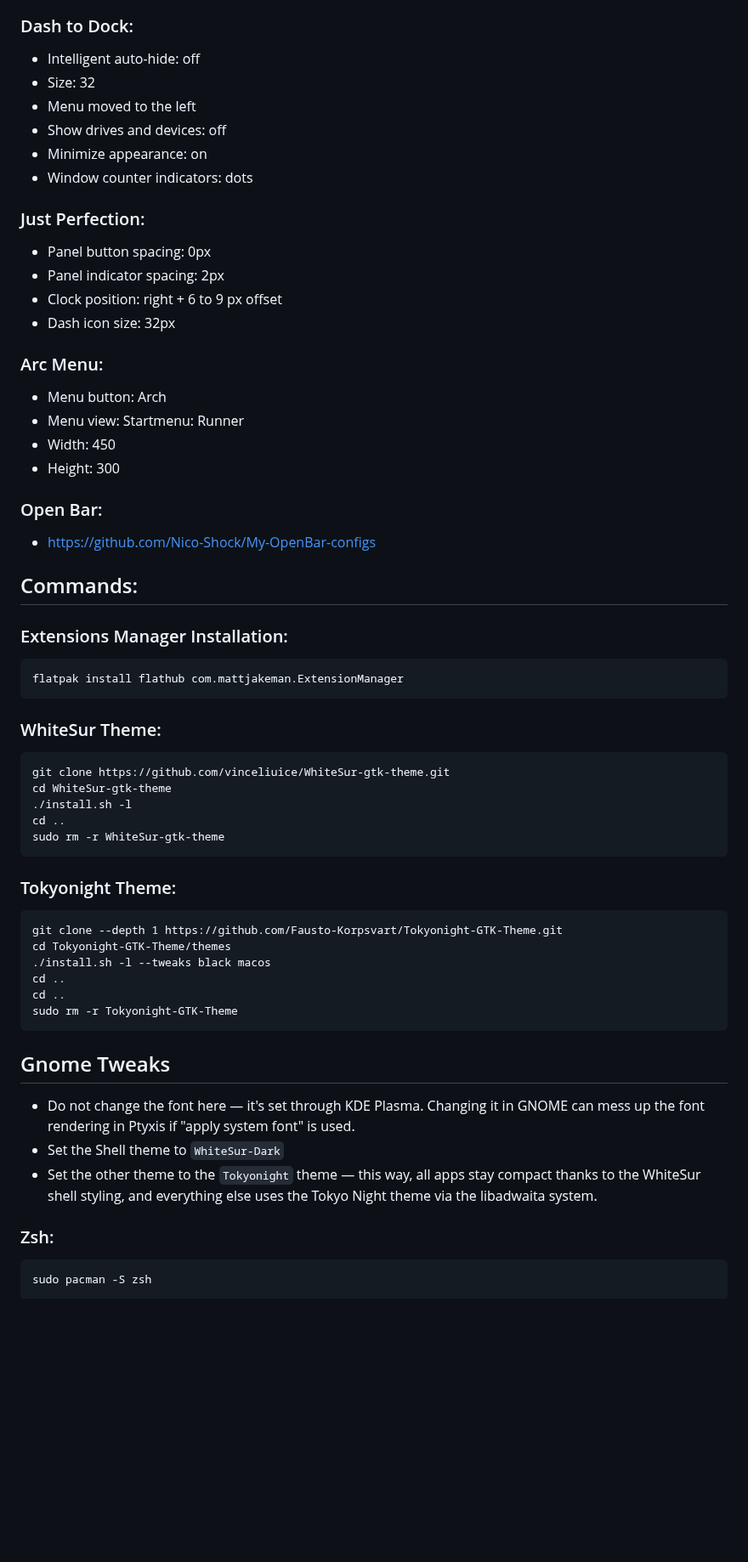
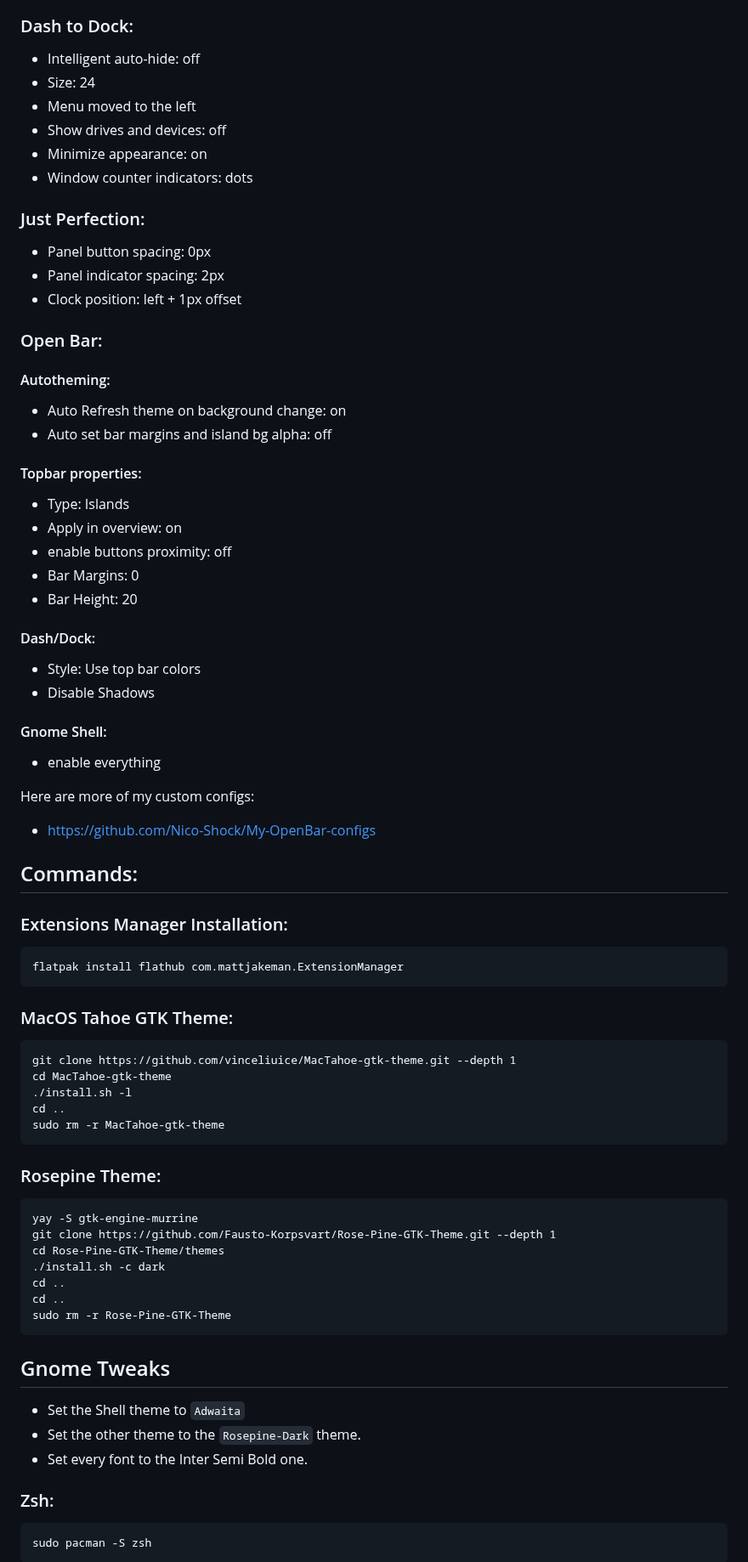
Before and after one commit to Nico-Shock/My-Arch-Workspace, a Markdown page: README.md, the part around one of its changes. Shown at 85% size. Rendered like a GitHub page; blank space fills up the shorter version.

````diff
--- a/README.md
+++ b/README.md
@@ -40,7 +37,7 @@ With multiple Desktops i like sddm more.
 ### Dash to Dock:
 
 - Intelligent auto-hide: off
-- Size: 32
+- Size: 24
 - Menu moved to the left
 - Show drives and devices: off
 - Minimize appearance: on
@@ -50,17 +47,29 @@ With multiple Desktops i like sddm more.
 
 - Panel button spacing: 0px
 - Panel indicator spacing: 2px
-- Clock position: right + 6 to 9 px offset
-- Dash icon size: 32px
-
-### Arc Menu:
-
-- Menu button: Arch
-- Menu view: Startmenu: Runner
-- Width: 450
-- Height: 300
+- Clock position: left + 1px offset
 
 ### Open Bar:
+
+#### Autotheming:
+- Auto Refresh theme on background change: on
+- Auto set bar margins and island bg alpha: off
+
+#### Topbar properties:
+- Type: Islands
+- Apply in overview: on
+- enable buttons proximity: off
+- Bar Margins: 0
+- Bar Height: 20
+
+#### Dash/Dock:
+- Style: Use top bar colors
+- Disable Shadows
+
+#### Gnome Shell:
+- enable everything
+
+Here are more of my custom configs:
 
 - https://github.com/Nico-Shock/My-OpenBar-configs
 
@@ -71,30 +80,31 @@ With multiple Desktops i like sddm more.
 flatpak install flathub com.mattjakeman.ExtensionManager
 ```
 
-### WhiteSur Theme:
+### MacOS Tahoe GTK Theme:
 ```
-git clone https://github.com/vinceliuice/WhiteSur-gtk-theme.git
-cd WhiteSur-gtk-theme
+git clone https://github.com/vinceliuice/MacTahoe-gtk-theme.git --depth 1
+cd MacTahoe-gtk-theme
 ./install.sh -l
 cd ..
-sudo rm -r WhiteSur-gtk-theme
+sudo rm -r MacTahoe-gtk-theme
 ```
 
-### Tokyonight Theme:
+### Rosepine Theme:
 ```
-git clone --depth 1 https://github.com/Fausto-Korpsvart/Tokyonight-GTK-Theme.git
-cd Tokyonight-GTK-Theme/themes
-./install.sh -l --tweaks black macos
+yay -S gtk-engine-murrine
+git clone https://github.com/Fausto-Korpsvart/Rose-Pine-GTK-Theme.git --depth 1
+cd Rose-Pine-GTK-Theme/themes
+./install.sh -c dark
 cd ..
 cd ..
-sudo rm -r Tokyonight-GTK-Theme
+sudo rm -r Rose-Pine-GTK-Theme
 ```
 
 ## Gnome Tweaks
 
-- Do not change the font here — it's set through KDE Plasma. Changing it in GNOME can mess up the font rendering in Ptyxis if "apply system font" is used.
-- Set the Shell theme to `WhiteSur-Dark`
-- Set the other theme to the `Tokyonight` theme — this way, all apps stay compact thanks to the WhiteSur shell styling, and everything else uses the Tokyo Night theme via the libadwaita system.
+- Set the Shell theme to `Adwaita`
+- Set the other theme to the `Rosepine-Dark` theme.
+- Set every font to the Inter Semi Bold one.
 
 ### Zsh:
 ```
````
Also changed, not shown: other parts of README.md (+13 -44 lines).
